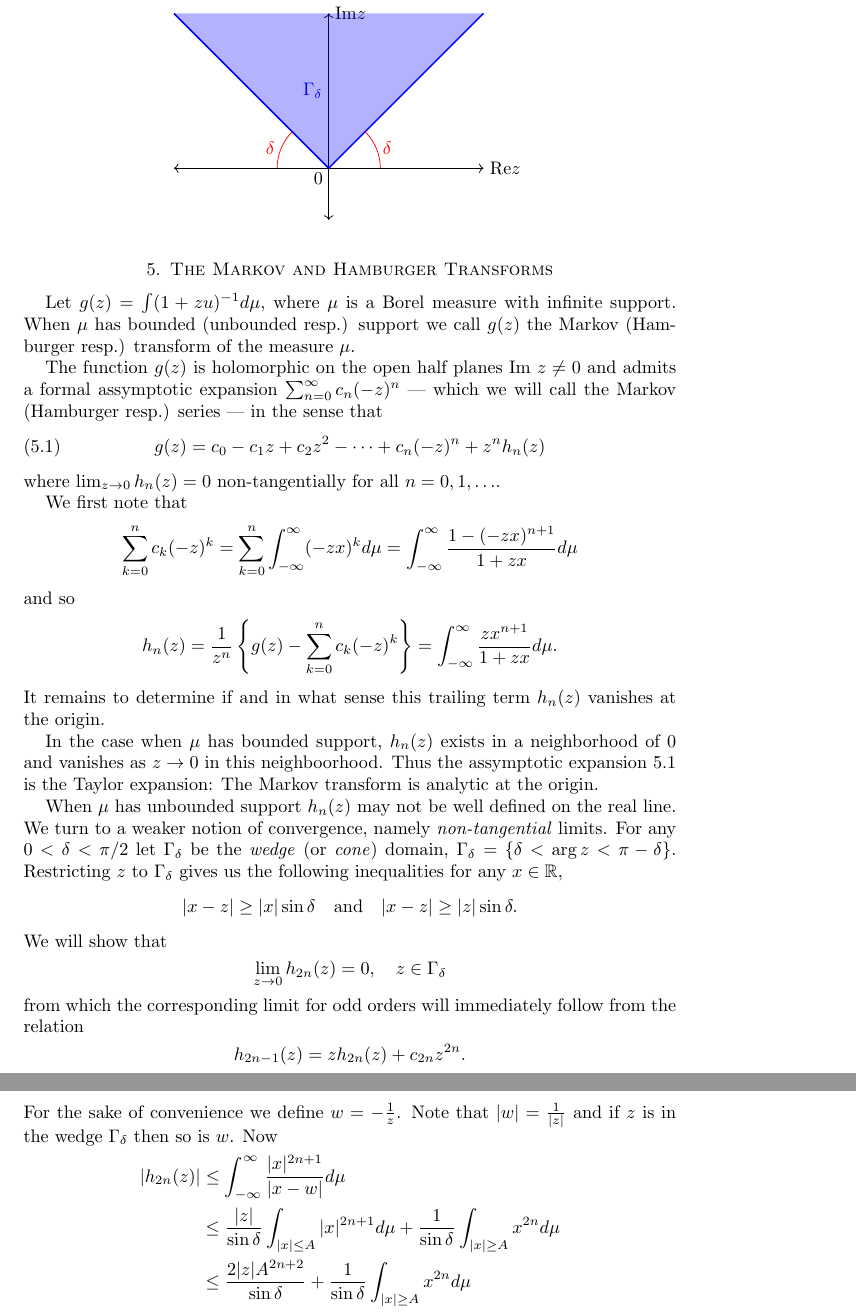
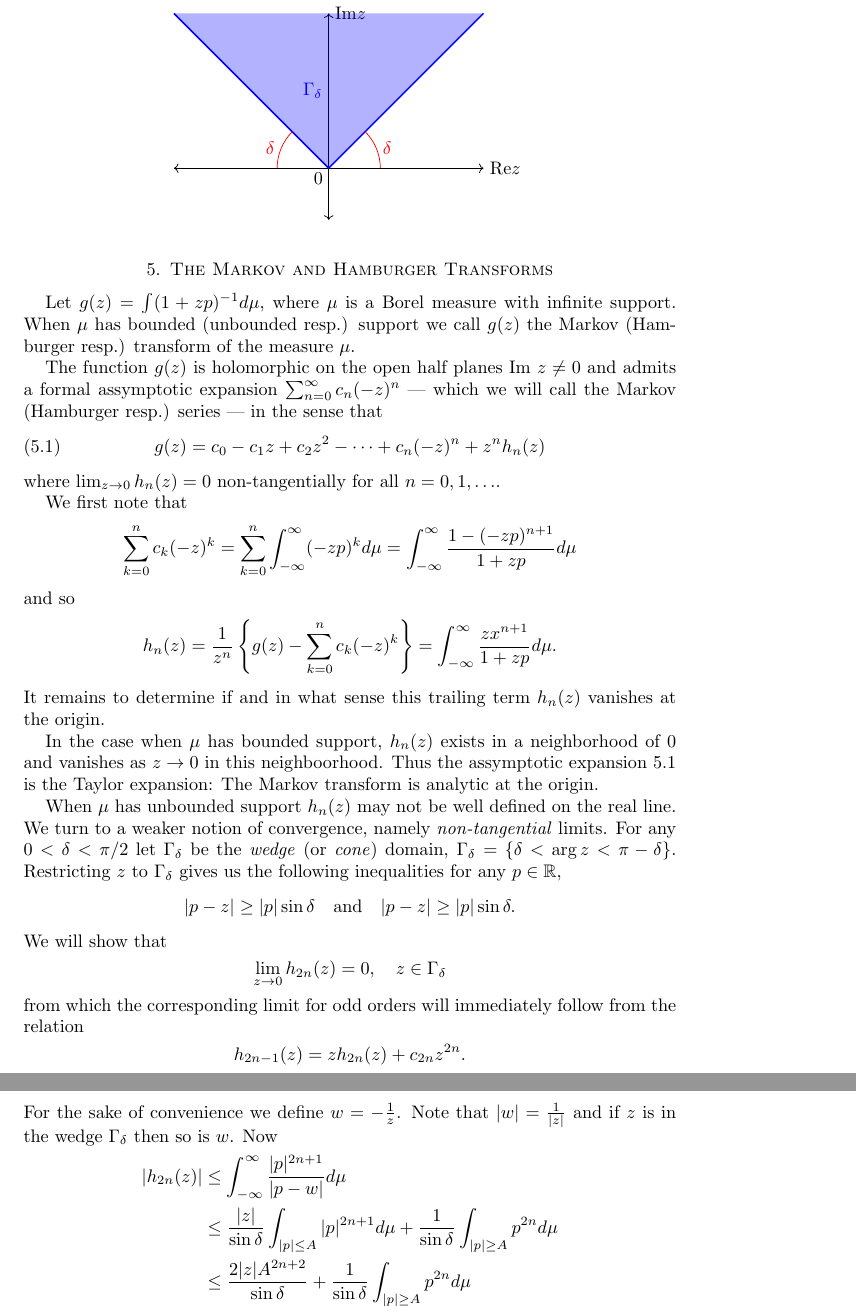
Before and after one commit to JasperTomanYih/shape-reconstruction, a LaTeX paper (main.tex): two parts of pages 9 and 10 of 15, joined at a grey line, cut so that both start at the same text. Compiled offline with pdfLaTeX.

Commit message:
Fixed notational inconsistency in hamburger transform section x -> p

```diff
--- a/main.tex
+++ b/main.tex
@@ -366,7 +366,7 @@ Similarly the GRT slice theorem with $F(p) = (1 + zp)^{-1}$ is
 % One case of interest: Suppose $|f(x)| \leq M$. Then $|GR_f(\omega, p)| \leq M \sqrt{2\pi}$, and the slice theorem holds if $F(p)$ is integrable.
 \newpage
 \section{The Markov and Hamburger Transforms}
-Let $g(z) = \int (1+zu)^{-1}d\mu$, where $\mu$ is a Borel measure with infinite support. When $\mu$ has bounded (unbounded resp.) support we call $g(z)$ the Markov (Hamburger resp.) transform of the measure $\mu$.
+Let $g(z) = \int (1+zp)^{-1}d\mu$, where $\mu$ is a Borel measure with infinite support. When $\mu$ has bounded (unbounded resp.) support we call $g(z)$ the Markov (Hamburger resp.) transform of the measure $\mu$.
 
 The function $g(z)$ is holomorphic on the open half planes $\text{Im}~z \neq 0$ and admits a formal assymptotic expansion $\sum_{n=0}^\infty c_n(-z)^n$ — which we will call the Markov (Hamburger resp.) series — in the sense that
 \begin{equation}
@@ -378,14 +378,14 @@ where $\lim_{z \rightarrow 0} h_n(z) = 0$ non-tangentially for all $n = 0, 1, \l
 We first note that
 \[
     \sum_{k=0}^{n} c_k (-z)^k
-    = \sum_{k=0}^{n} \int_{-\infty}^\infty (-zx)^k d\mu
+    = \sum_{k=0}^{n} \int_{-\infty}^\infty (-zp)^k d\mu
     % = \int_{-\infty}^\infty \sum_{k=0}^{n} (-zx)^k d\mu
-    = \int_{-\infty}^\infty \frac{1 - (-zx)^{n+1}}{1 + zx} d\mu
+    = \int_{-\infty}^\infty \frac{1 - (-zp)^{n+1}}{1 + zp} d\mu
 \]
 and so
 \begin{align*}
     h_n(z) = \frac1{z^n}\left\{g(z) - \sum_{k=0}^{n} c_k (-z)^k\right\}
-    &= \int_{-\infty}^\infty \frac{zx^{n+1}}{1 + zx}d\mu.
+    &= \int_{-\infty}^\infty \frac{zx^{n+1}}{1 + zp}d\mu.
 \end{align*}
 It remains to determine if and in what sense this trailing term $h_n(z)$ vanishes at the origin.
 
@@ -411,11 +411,11 @@ In the case when $\mu$ has bounded support, $h_n(z)$ exists in a neighborhood of
 \end{figure}
 
 When $\mu$ has unbounded support $h_n(z)$ may not be well defined on the real line. We turn to a weaker notion of convergence, namely \textit{non-tangential} limits. For any $0 < \delta < \pi/2$ let $\Gamma_\delta$ be the \textit{wedge} (or \textit{cone}) domain, $\Gamma_\delta = \{\delta < \arg z < \pi - \delta\}$.
-Restricting $z$ to $\Gamma_\delta$ gives us the following inequalities for any $x \in \RR$,
+Restricting $z$ to $\Gamma_\delta$ gives us the following inequalities for any $p \in \RR$,
 \[
-    |x - z| \geq |x| \sin \delta
+    |p - z| \geq |p| \sin \delta
     \quad\text{and} \quad
-    |x - z| \geq |z| \sin \delta.
+    |p - z| \geq |p| \sin \delta.
 \]
 We will show that
 \[
@@ -429,11 +429,11 @@ from which the corresponding limit for odd orders will immediately follow from t
 For the sake of convenience we define $w = -\frac1z$. Note that $|w| = \frac1{|z|}$ and if $z$ is in the wedge $\Gamma_\delta$ then so is $w$. Now
 \begin{align*}
     |h_{2n}(z)|
-    &\leq \int_{-\infty}^\infty \frac{|x|^{2n+1}}{|x - w|}d\mu \\
-    &\leq \frac{|z|}{\sin \delta} \int_{|x| \leq A} |x|^{2n+1} d\mu
-    + \frac1{\sin \delta} \int_{|x| \geq A} x^{2n} d\mu \\
+    &\leq \int_{-\infty}^\infty \frac{|p|^{2n+1}}{|p - w|}d\mu \\
+    &\leq \frac{|z|}{\sin \delta} \int_{|p| \leq A} |p|^{2n+1} d\mu
+    + \frac1{\sin \delta} \int_{|p| \geq A} p^{2n} d\mu \\
     &\leq \frac{2|z| A^{2n+2}}{\sin \delta}
-    + \frac1{\sin \delta} \int_{|x| \geq A} x^{2n} d\mu
+    + \frac1{\sin \delta} \int_{|p| \geq A} p^{2n} d\mu
 \end{align*}
 Thus
 \[
```
Also changed, not shown: main.tex (4 more changed lines).
